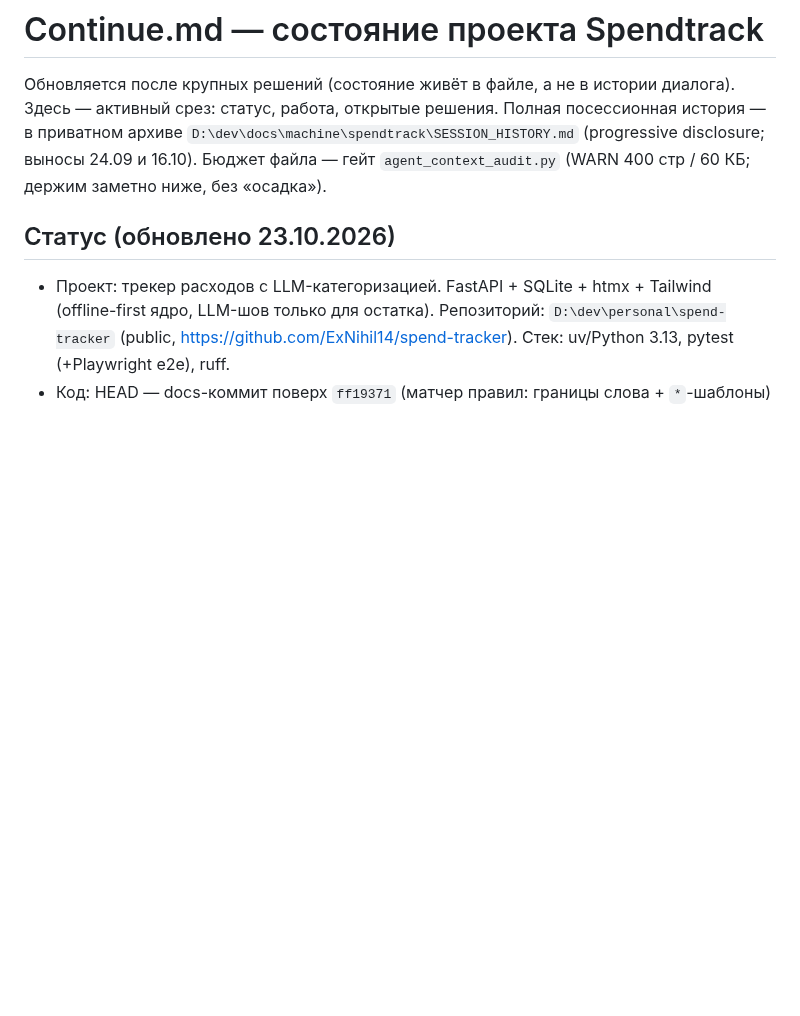
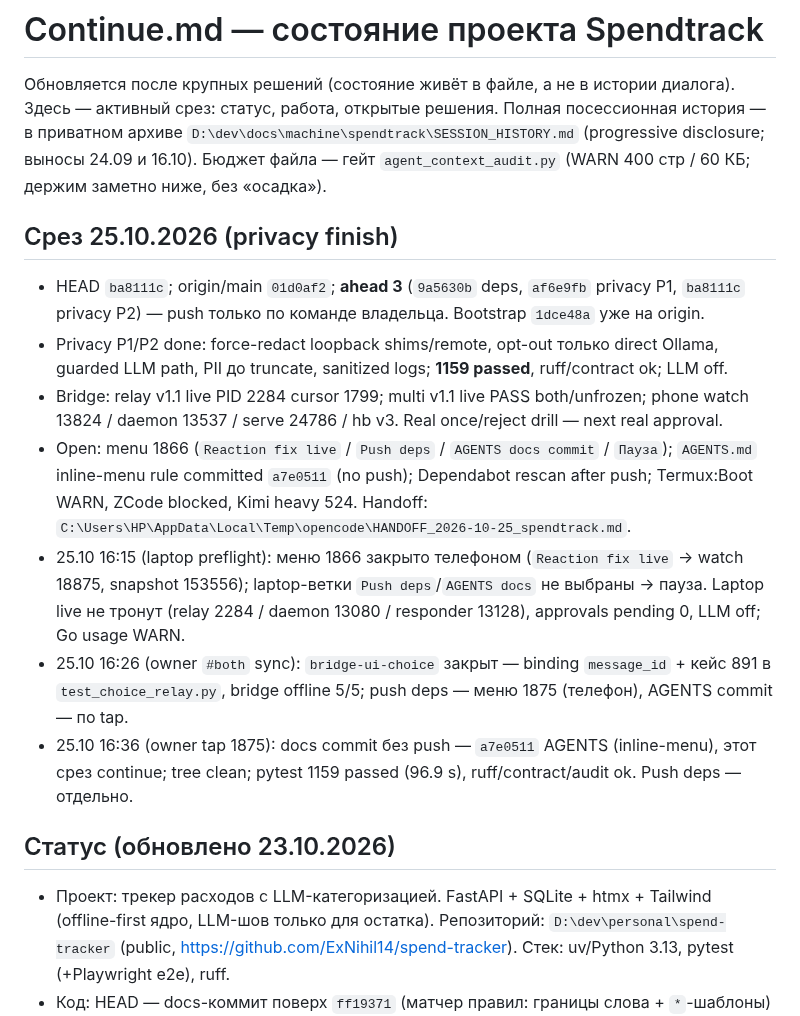
Before and after one commit to ExNihil14/spend-tracker, a Markdown page: continue.md, the part around the change. Rendered like a GitHub page; blank space fills up the shorter version.

Commit message:
docs(continue): 25.10 privacy finish and bridge slice

```diff
--- a/continue.md
+++ b/continue.md
@@ -4,6 +4,24 @@
 статус, работа, открытые решения. Полная посессионная история — в приватном архиве
 `D:\dev\docs\machine\spendtrack\SESSION_HISTORY.md` (progressive disclosure; выносы 24.09 и 16.10).
 Бюджет файла — гейт `agent_context_audit.py` (WARN 400 стр / 60 КБ; держим заметно ниже, без «осадка»).
+
+## Срез 25.10.2026 (privacy finish)
+- HEAD `ba8111c`; origin/main `01d0af2`; **ahead 3** (`9a5630b` deps, `af6e9fb` privacy P1,
+  `ba8111c` privacy P2) — push только по команде владельца. Bootstrap `1dce48a` уже на origin.
+- Privacy P1/P2 done: force-redact loopback shims/remote, opt-out только direct Ollama,
+  guarded LLM path, PII до truncate, sanitized logs; **1159 passed**, ruff/contract ok; LLM off.
+- Bridge: relay v1.1 live PID 2284 cursor 1799; multi v1.1 live PASS both/unfrozen;
+  phone watch 13824 / daemon 13537 / serve 24786 / hb v3. Real once/reject drill — next real approval.
+- Open: menu 1866 (`Reaction fix live` / `Push deps` / `AGENTS docs commit` / `Пауза`);
+  `AGENTS.md` inline-menu rule committed `a7e0511` (no push); Dependabot rescan after push; Termux:Boot WARN,
+  ZCode blocked, Kimi heavy 524. Handoff: `C:\Users\HP\AppData\Local\Temp\opencode\HANDOFF_2026-10-25_spendtrack.md`.
+- 25.10 16:15 (laptop preflight): меню 1866 закрыто телефоном (`Reaction fix live` → watch 18875,
+  snapshot 153556); laptop-ветки `Push deps`/`AGENTS docs` не выбраны → пауза. Laptop live не тронут
+  (relay 2284 / daemon 13080 / responder 13128), approvals pending 0, LLM off; Go usage WARN.
+- 25.10 16:26 (owner `#both` sync): `bridge-ui-choice` закрыт — binding `message_id` + кейс 891
+  в `test_choice_relay.py`, bridge offline 5/5; push deps — меню 1875 (телефон), AGENTS commit — по tap.
+- 25.10 16:36 (owner tap 1875): docs commit без push — `a7e0511` AGENTS (inline-menu), этот срез
+  continue; tree clean; pytest 1159 passed (96.9 s), ruff/contract/audit ok. Push deps — отдельно.
 
 ## Статус (обновлено 23.10.2026)
 - Проект: трекер расходов с LLM-категоризацией. FastAPI + SQLite + htmx + Tailwind (offline-first ядро,
```
